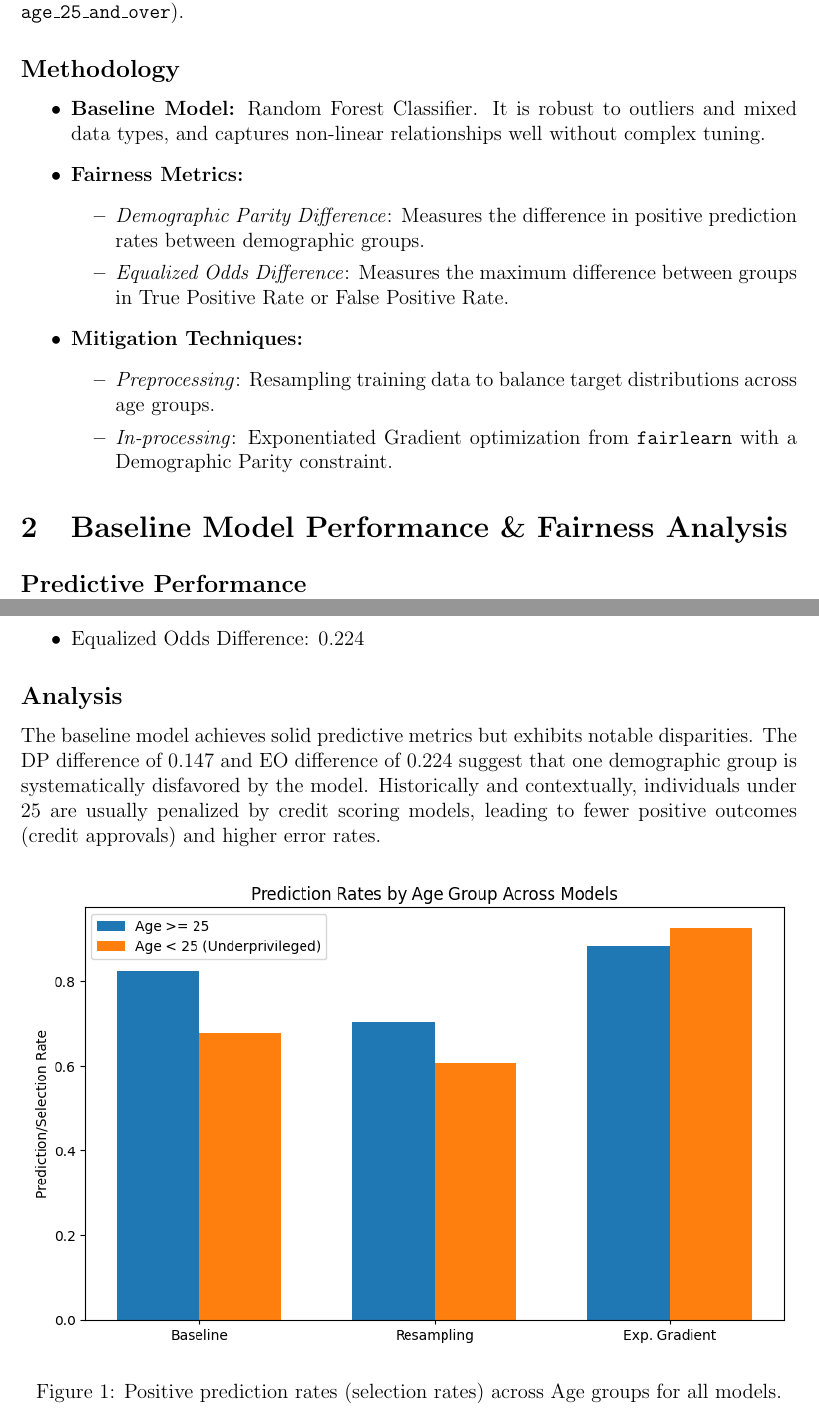
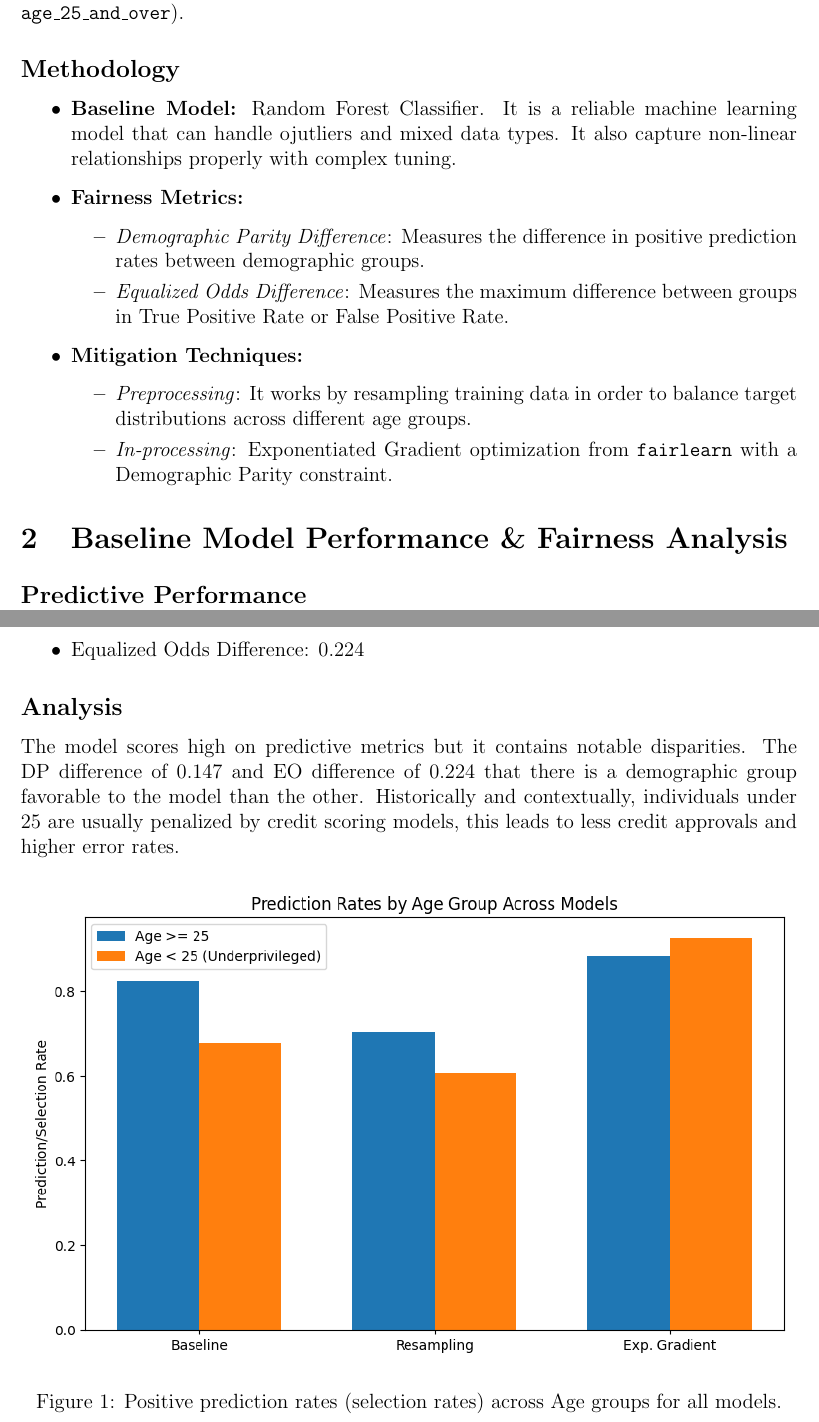
Before and after one commit to khalilbrikTN/Ethical_AI_Project, a LaTeX document (report.tex): two parts of pages 1 and 2 of 6, joined at a grey line, cut so that both start at the same text. Compiled offline with pdfLaTeX.

```diff
--- a/report.tex
+++ b/report.tex
@@ -25,7 +25,7 @@
 
 \subsection*{Methodology}
 \begin{itemize}
-    \item \textbf{Baseline Model:} Random Forest Classifier. It is robust to outliers and mixed data types, and captures non-linear relationships well without complex tuning.
+    \item \textbf{Baseline Model:} Random Forest Classifier. It is a reliable machine learning model that can handle ojutliers and mixed data types. It also capture non-linear relationships properly with complex tuning.
     \item \textbf{Fairness Metrics:}
     \begin{itemize}
         \item \textit{Demographic Parity Difference}: Measures the difference in positive prediction rates between demographic groups.
@@ -33,7 +33,7 @@
     \end{itemize}
     \item \textbf{Mitigation Techniques:}
     \begin{itemize}
-        \item \textit{Preprocessing}: Resampling training data to balance target distributions across age groups.
+        \item \textit{Preprocessing}: It works by resampling training data in order to balance target distributions across different age groups.
         \item \textit{In-processing}: Exponentiated Gradient optimization from \texttt{fairlearn} with a Demographic Parity constraint.
     \end{itemize}
 \end{itemize}
@@ -55,7 +55,7 @@
 \end{itemize}
 
 \subsection*{Analysis}
-The baseline model achieves solid predictive metrics but exhibits notable disparities. The DP difference of 0.147 and EO difference of 0.224 suggest that one demographic group is systematically disfavored by the model. Historically and contextually, individuals under 25 are usually penalized by credit scoring models, leading to fewer positive outcomes (credit approvals) and higher error rates.
+The model scores high on predictive metrics but it contains notable disparities. The DP difference of 0.147 and EO difference of 0.224 that there is a demographic group favorable to the model than the other. Historically and contextually, individuals under 25 are usually penalized by credit scoring models, this leads to less credit approvals and higher error rates.
 
 \begin{figure}[h]
     \centering
```
Also changed, not shown: report.pdf, 3 other files.
